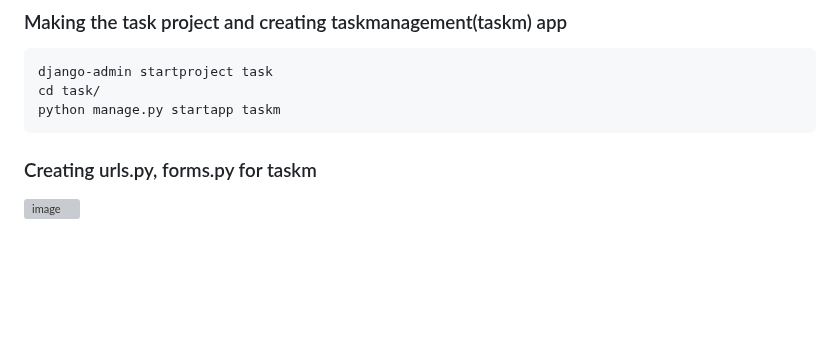
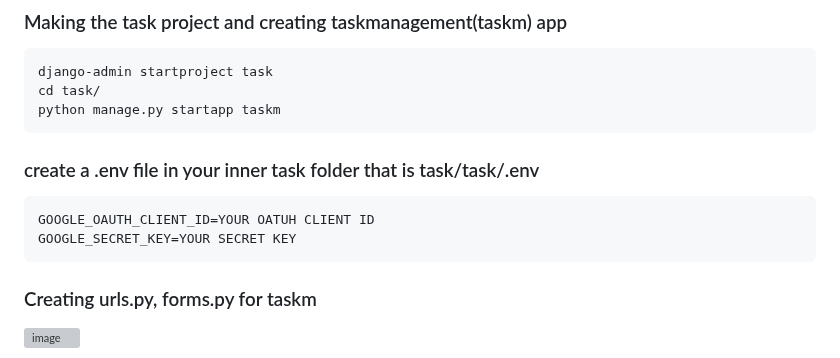
Before and after one commit to Player531/Django-Task-Management-AI47labs, a Markdown page: README.md, the part around the change. GitHub-like rendering; blank space fills up the shorter version; grey boxes are pictures that could not be loaded.

````diff
--- a/README.md
+++ b/README.md
@@ -48,6 +48,13 @@ django-admin startproject task
 cd task/
 python manage.py startapp taskm
 ```
+
+### create a .env file in your inner task folder that is task/task/.env
+```
+GOOGLE_OAUTH_CLIENT_ID=YOUR OATUH CLIENT ID
+GOOGLE_SECRET_KEY=YOUR SECRET KEY
+```
+
 ### Creating urls.py, forms.py for taskm
 ![image](https://github.com/user-attachments/assets/5b921869-f7eb-410b-8688-f18d30a1edd9)
 
````
